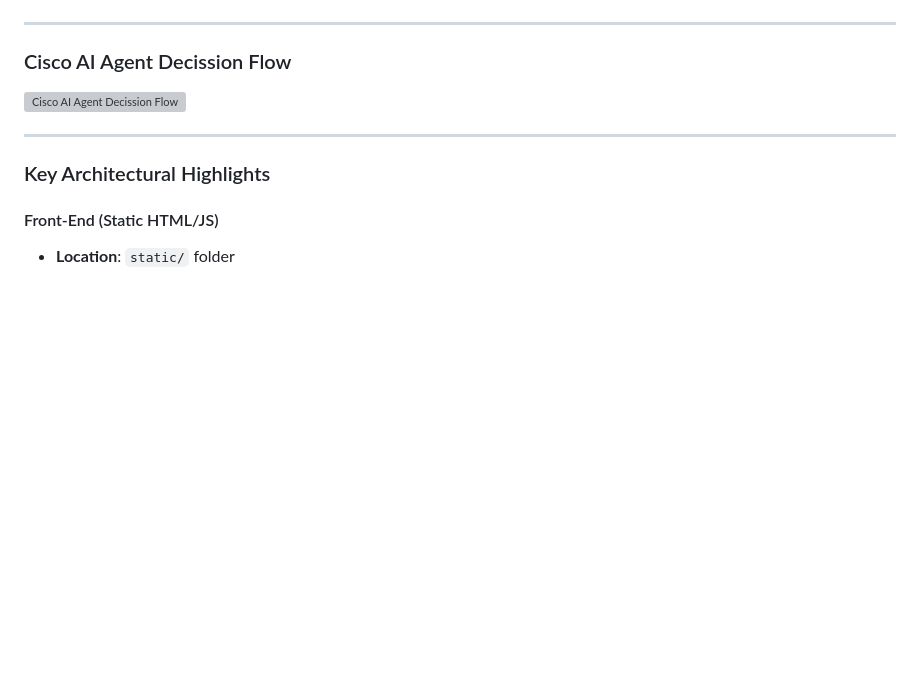
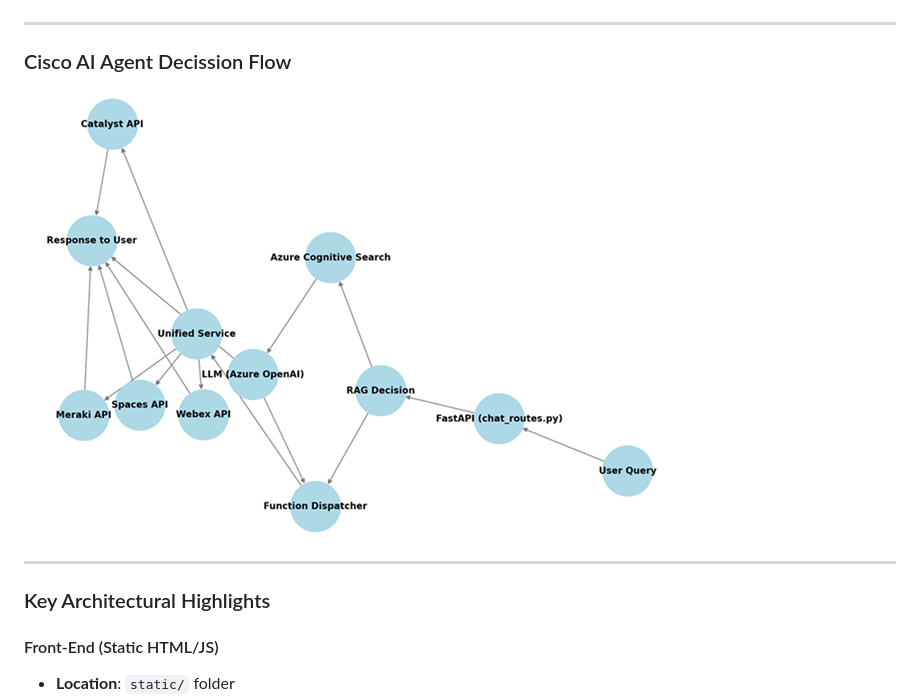
Before and after one commit to APO-SRE/cisco-data-bridge-ai-agent, a Markdown page: README.md, the part around the change. GitHub-like rendering; blank space fills up the shorter version; grey boxes are pictures that could not be loaded.

```diff
--- a/README.md
+++ b/README.md
@@ -121,7 +121,7 @@ style Clients fill:#D1FFD1,stroke:#333,stroke-width:2px
 
 ### Cisco AI Agent Decission Flow
 
-![Cisco AI Agent Decission Flow](app/assets/Cisco_AI_Agent_Decission_Flow.png)
+![Cisco AI Agent Decission Flow](app/assets/Cisco_AI_Agent_Decission_Flow2.png)
 
 
 
```
